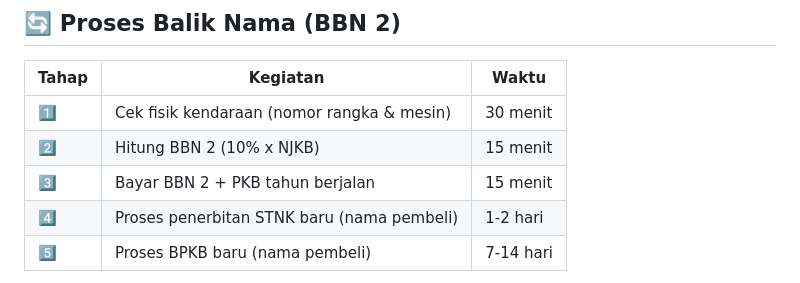
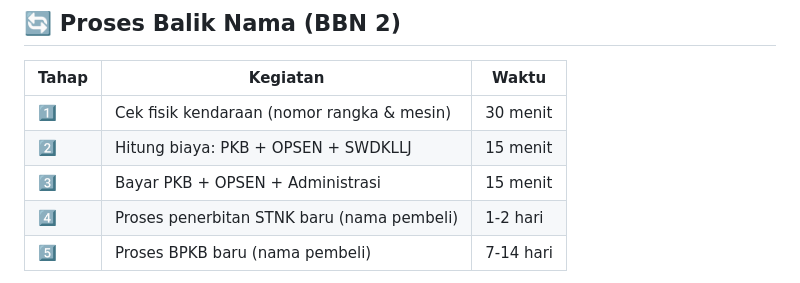
Before and after one commit to rcz87/satlts.kbm, a Markdown page: content_bbn.md, the part around the change. Drawn GitHub-style.

Commit message:
Update information about vehicle tax payment steps
Corrected the steps and associated costs for vehicle tax payments in the content_bbn.md file.

Replit-Commit-Author: Agent
Replit-Commit-Session-Id: 030a58fb-f0e5-4433-8ac2-c4a6ee80a62e
Replit-Commit-Checkpoint-Type: intermediate_checkpoint
Replit-Commit-Screenshot-Url: https://storage.googleapis.com/screenshot-production-us-central1/f4743bec-0b0f-4e9e-984d-c8151a04bbbb/030a58fb-f0e5-4433-8ac2-c4a6ee80a62e/W8lJdfh

```diff
--- a/content_bbn.md
+++ b/content_bbn.md
@@ -104,8 +104,8 @@ Biaya yang dibayarkan:
 | Tahap | Kegiatan | Waktu |
 |-------|----------|-------|
 | 1️⃣ | Cek fisik kendaraan (nomor rangka & mesin) | 30 menit |
-| 2️⃣ | Hitung BBN 2 (10% x NJKB) | 15 menit |
-| 3️⃣ | Bayar BBN 2 + PKB tahun berjalan | 15 menit |
+| 2️⃣ | Hitung biaya: PKB + OPSEN + SWDKLLJ | 15 menit |
+| 3️⃣ | Bayar PKB + OPSEN + Administrasi | 15 menit |
 | 4️⃣ | Proses penerbitan STNK baru (nama pembeli) | 1-2 hari |
 | 5️⃣ | Proses BPKB baru (nama pembeli) | 7-14 hari |
 
```
